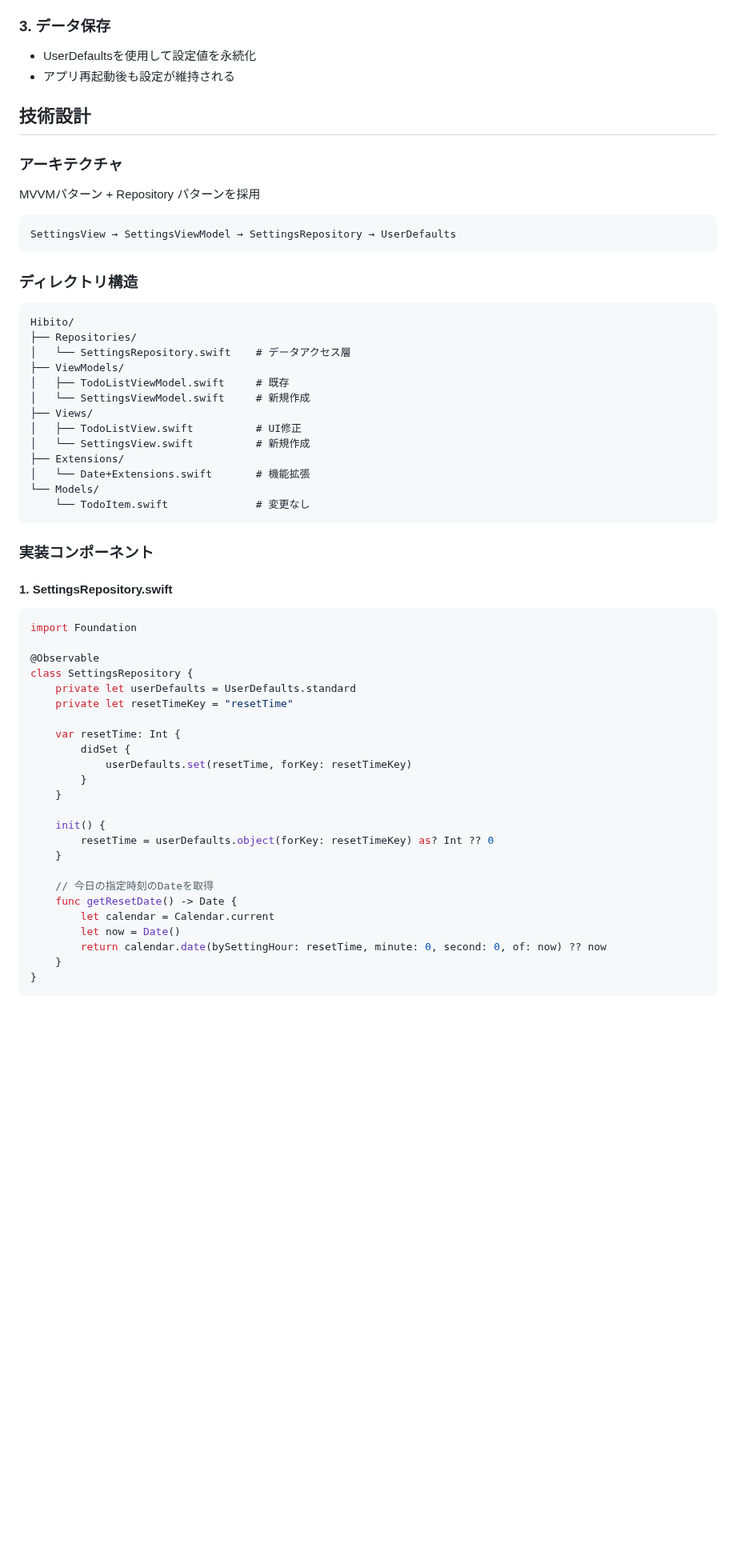
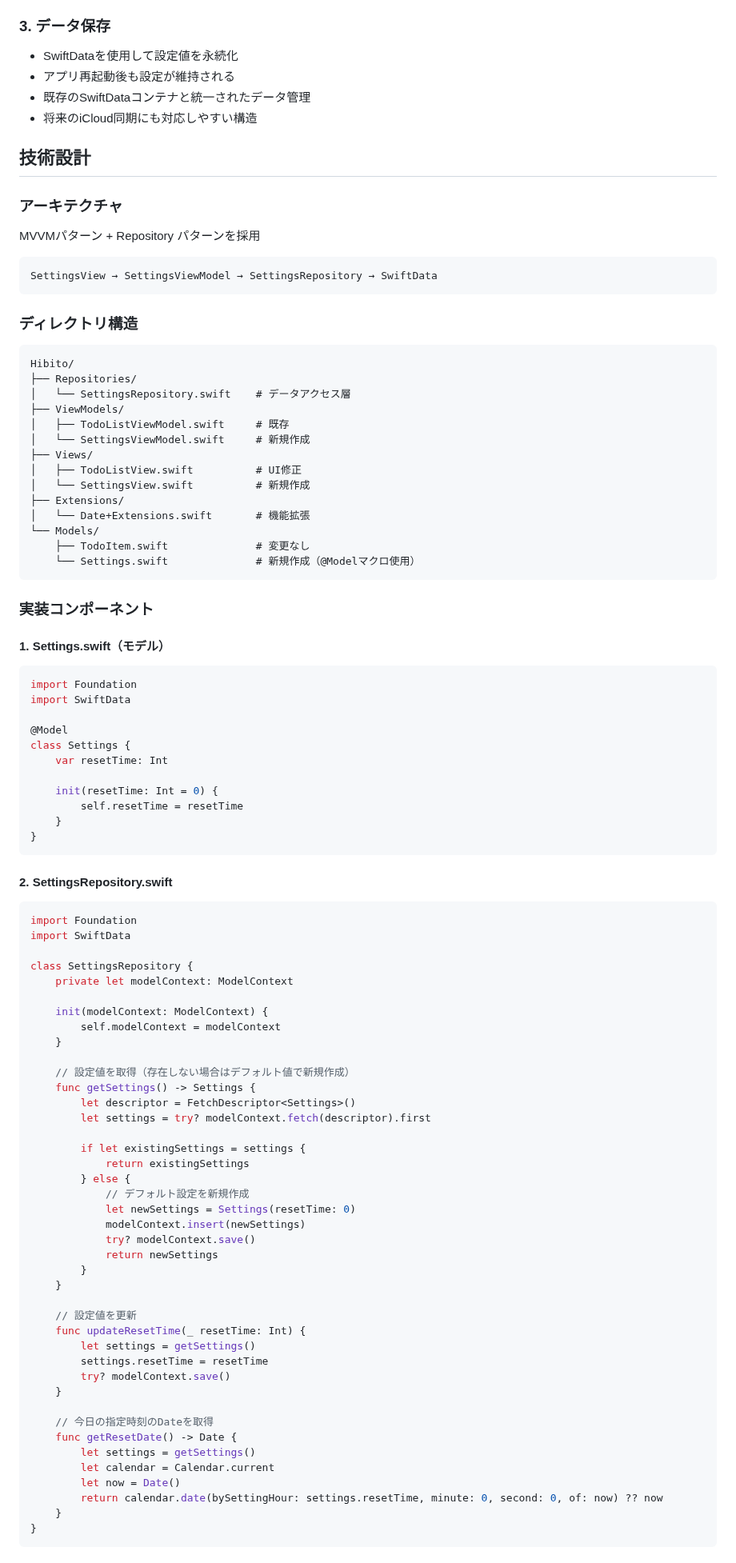
Before and after one commit to shibayu36/Hibito, a Markdown page: docs/onetime/20250111_リセット時間設定機能.md, the part around one of its changes. Shown at 80% size. Drawn GitHub-style; blank space fills up the shorter version.

Commit message:
SwiftDataを使うように

````diff
--- a/docs/onetime/20250111_リセット時間設定機能.md
+++ b/docs/onetime/20250111_リセット時間設定機能.md
@@ -34,15 +34,17 @@
   - 6:01に作成したタスクは翌日の6:00まで残る
 
 ### 3. データ保存
-- UserDefaultsを使用して設定値を永続化
+- SwiftDataを使用して設定値を永続化
 - アプリ再起動後も設定が維持される
+- 既存のSwiftDataコンテナと統一されたデータ管理
+- 将来のiCloud同期にも対応しやすい構造
 
 ## 技術設計
 
 ### アーキテクチャ
 MVVMパターン + Repository パターンを採用
 ```
-SettingsView → SettingsViewModel → SettingsRepository → UserDefaults
+SettingsView → SettingsViewModel → SettingsRepository → SwiftData
 ```
 
 ### ディレクトリ構造
@@ -59,35 +61,68 @@ Hibito/
 ├── Extensions/
 │   └── Date+Extensions.swift       # 機能拡張
 └── Models/
-    └── TodoItem.swift              # 変更なし
+    ├── TodoItem.swift              # 変更なし
+    └── Settings.swift              # 新規作成（@Modelマクロ使用）
 ```
 
 ### 実装コンポーネント
 
-#### 1. SettingsRepository.swift
+#### 1. Settings.swift（モデル）
 ```swift
 import Foundation
+import SwiftData
 
-@Observable
+@Model
+class Settings {
+    var resetTime: Int
+
+    init(resetTime: Int = 0) {
+        self.resetTime = resetTime
+    }
+}
+```
+
+#### 2. SettingsRepository.swift
+```swift
+import Foundation
+import SwiftData
+
 class SettingsRepository {
-    private let userDefaults = UserDefaults.standard
-    private let resetTimeKey = "resetTime"
+    private let modelContext: ModelContext
 
-    var resetTime: Int {
-        didSet {
-            userDefaults.set(resetTime, forKey: resetTimeKey)
+    init(modelContext: ModelContext) {
+        self.modelContext = modelContext
+    }
+
+    // 設定値を取得（存在しない場合はデフォルト値で新規作成）
+    func getSettings() -> Settings {
+        let descriptor = FetchDescriptor<Settings>()
+        let settings = try? modelContext.fetch(descriptor).first
+
+        if let existingSettings = settings {
+            return existingSettings
+        } else {
+            // デフォルト設定を新規作成
+            let newSettings = Settings(resetTime: 0)
+            modelContext.insert(newSettings)
+            try? modelContext.save()
+            return newSettings
         }
     }
 
-    init() {
-        resetTime = userDefaults.object(forKey: resetTimeKey) as? Int ?? 0
+    // 設定値を更新
+    func updateResetTime(_ resetTime: Int) {
+        let settings = getSettings()
+        settings.resetTime = resetTime
+        try? modelContext.save()
     }
 
     // 今日の指定時刻のDateを取得
     func getResetDate() -> Date {
+        let settings = getSettings()
         let calendar = Calendar.current
         let now = Date()
-        return calendar.date(bySettingHour: resetTime, minute: 0, second: 0, of: now) ?? now
+        return calendar.date(bySettingHour: settings.resetTime, minute: 0, second: 0, of: now) ?? now
     }
 }
 ```
````
Also changed, not shown: other parts of docs/onetime/20250111_リセット時間設定機能.md (+53 -37 lines).
